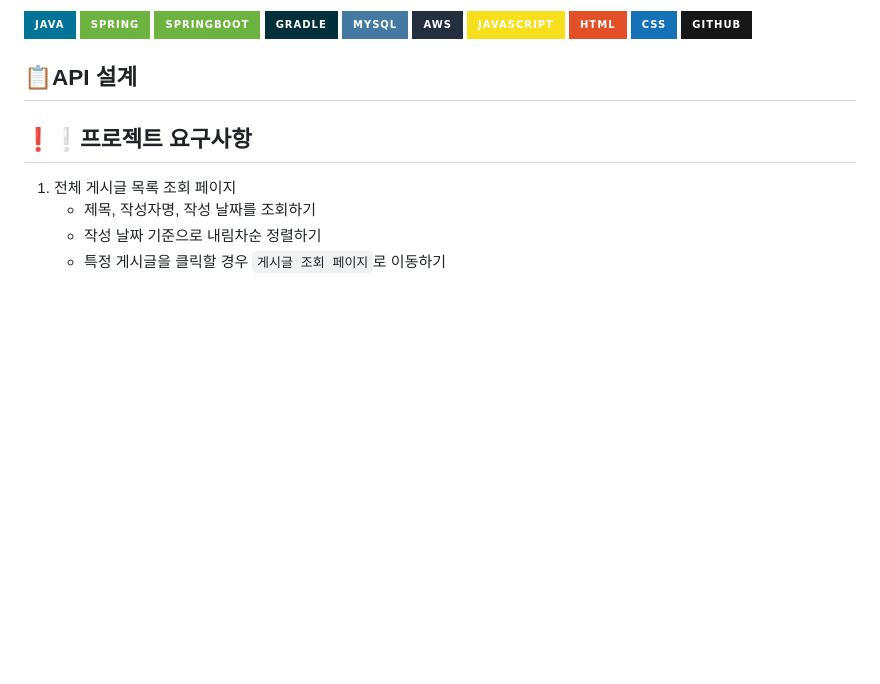
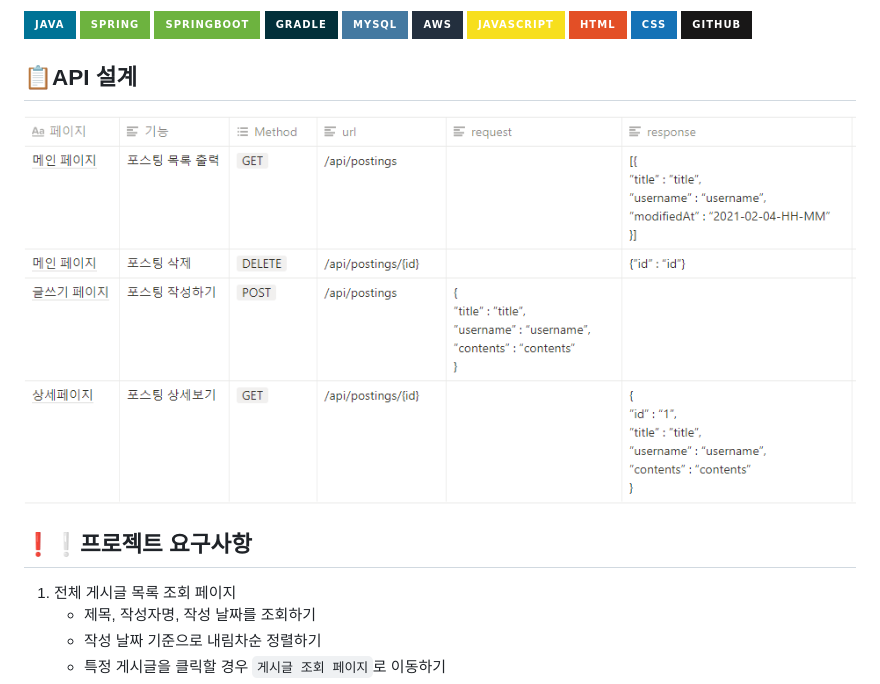
Before and after one commit to uriseozz/myBlog1, a Markdown page: README.md, the part around the change. Rendered like a GitHub page; pictures changed too: img.png (added); badges without logos; blank space fills up the shorter version.

Commit message:
readme 수정

```diff
--- a/README.md
+++ b/README.md
@@ -33,7 +33,7 @@ http://yuuuri.shop/
 </br>
 
 ## 📋API 설계
-
+![img.png](img.png)
 </br>
 </br>
 
```
Also changed, not shown: 2 other files.
